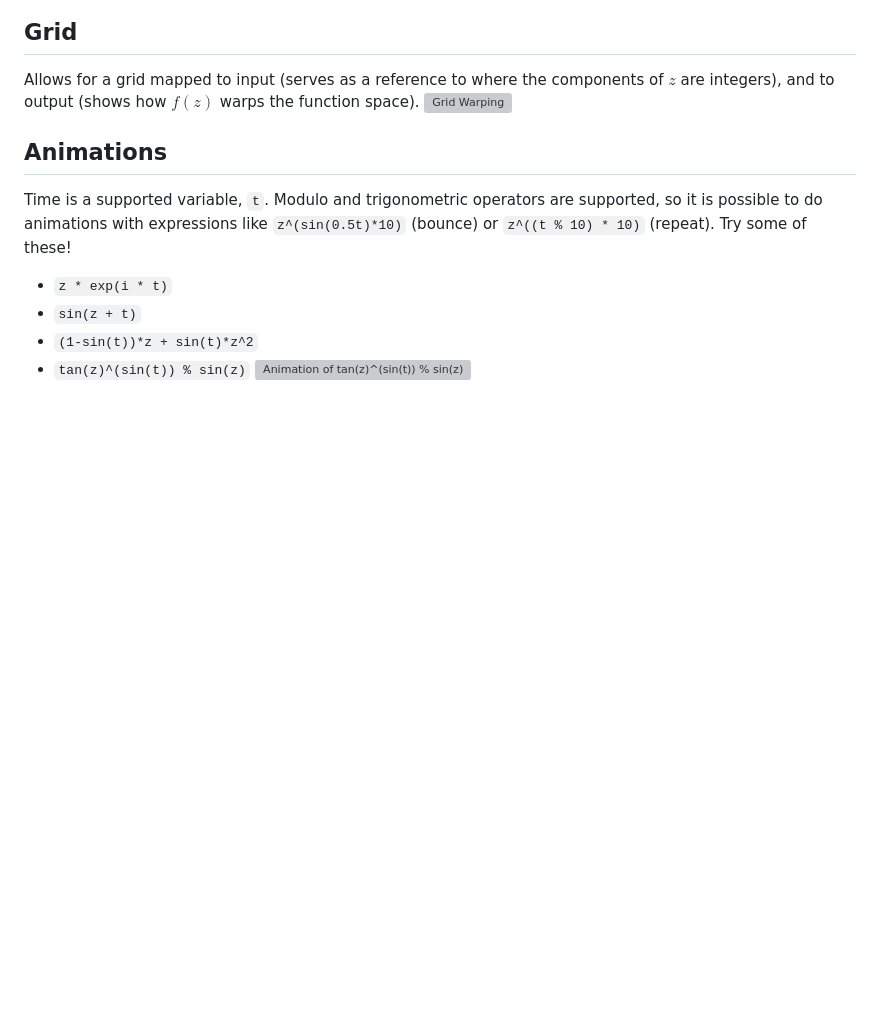
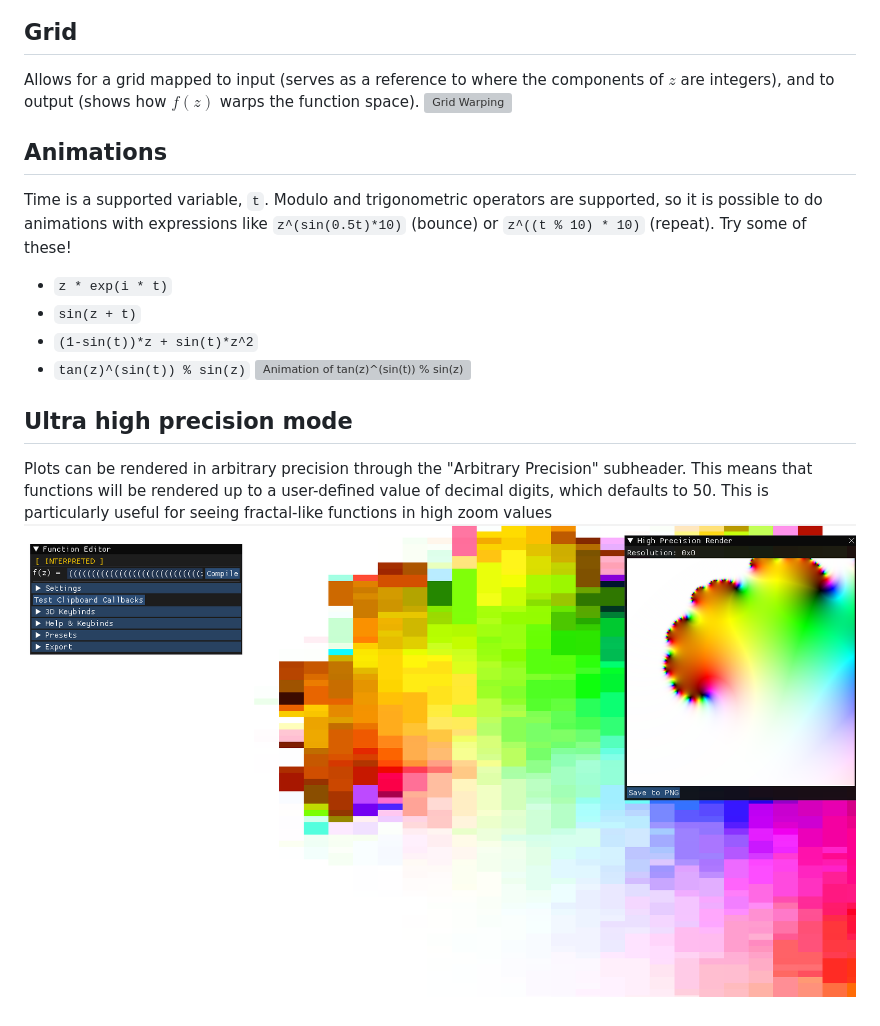
Before and after one commit to Sekqies/complex-plotter, a Markdown page: docs/features.md, the part around the change. Drawn GitHub-style; pictures changed too: docs/assets/high_precision_mandelbrot.png (added); blank space fills up the shorter version; grey boxes are pictures that could not be loaded.

```diff
--- a/docs/features.md
+++ b/docs/features.md
@@ -65,3 +65,7 @@ Time is a supported variable, `t`. Modulo and trigonometric operators are suppor
 - `(1-sin(t))*z + sin(t)*z^2`
 - `tan(z)^(sin(t)) % sin(z)`
 ![Animation of tan(z)^(sin(t)) % sin(z)](assets/gifs/Animation.gif)
+
+## Ultra high precision mode
+Plots can be rendered in arbitrary precision through the "Arbitrary Precision" subheader. This means that functions will be rendered up to a user-defined value of decimal digits, which defaults to 50. This is particularly useful for seeing fractal-like functions in high zoom values
+![Render of mandelbrot set with UHPM versus standard mode](assets/high_precision_mandelbrot.png)
```
Also changed, not shown: README.md (+3 -0 lines), docs/advanced.md (+9 -0 lines), docs/optimization.md (added, +88 -0 lines), 1 other file.
